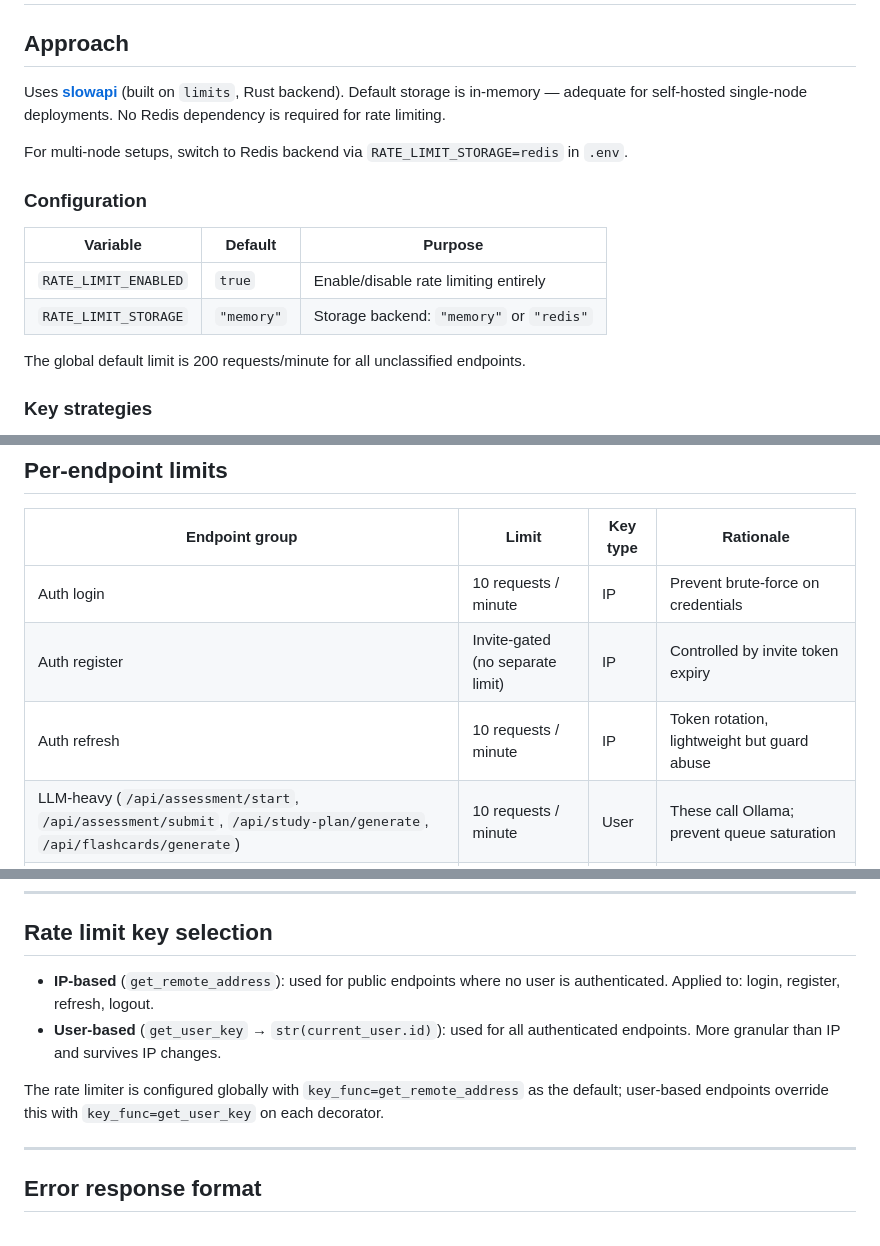
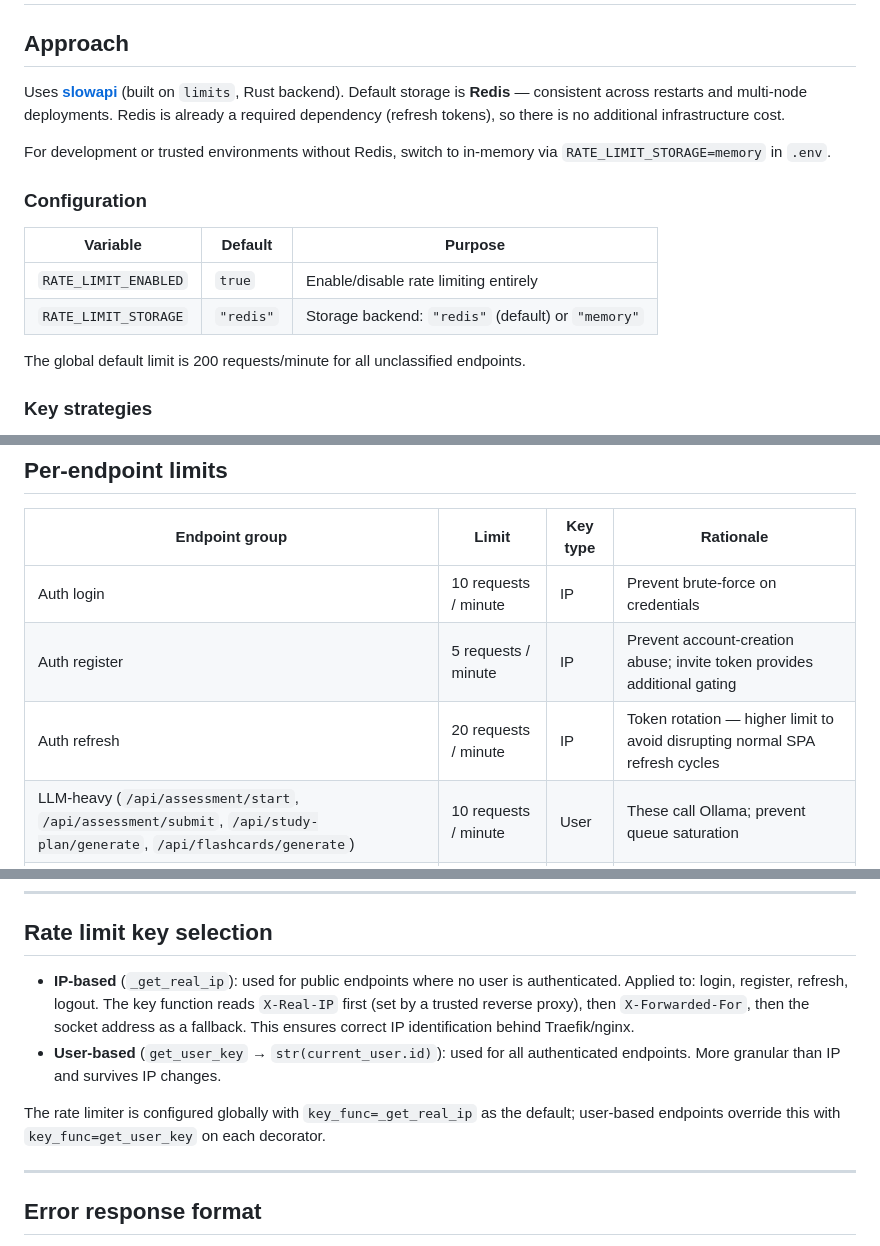
Before and after one commit to Huntsman1756/protolingo-, a Markdown page: specs/rate-limiting.instructions.md, 3 parts joined by grey strips. Rendered like a GitHub page.

```diff
--- a/specs/rate-limiting.instructions.md
+++ b/specs/rate-limiting.instructions.md
@@ -7,16 +7,16 @@ applyTo: "backend/app/main.py, backend/app/core/config.py, backend/app/core/limi
 
 ## Approach
 
-Uses [**slowapi**](https://github.com/laurentS/slowapi) (built on `limits`, Rust backend). Default storage is in-memory — adequate for self-hosted single-node deployments. No Redis dependency is required for rate limiting.
+Uses [**slowapi**](https://github.com/laurentS/slowapi) (built on `limits`, Rust backend). Default storage is **Redis** — consistent across restarts and multi-node deployments. Redis is already a required dependency (refresh tokens), so there is no additional infrastructure cost.
 
-For multi-node setups, switch to Redis backend via `RATE_LIMIT_STORAGE=redis` in `.env`.
+For development or trusted environments without Redis, switch to in-memory via `RATE_LIMIT_STORAGE=memory` in `.env`.
 
 ### Configuration
 
 | Variable | Default | Purpose |
 |----------|---------|---------|
 | `RATE_LIMIT_ENABLED` | `true` | Enable/disable rate limiting entirely |
-| `RATE_LIMIT_STORAGE` | `"memory"` | Storage backend: `"memory"` or `"redis"` |
+| `RATE_LIMIT_STORAGE` | `"redis"` | Storage backend: `"redis"` (default) or `"memory"` |
 
 The global default limit is 200 requests/minute for all unclassified endpoints.
 
@@ -34,8 +34,8 @@ The global default limit is 200 requests/minute for all unclassified endpoints.
 | Endpoint group | Limit | Key type | Rationale |
 |---------------|-------|----------|-----------|
 | Auth login | 10 requests / minute | IP | Prevent brute-force on credentials |
-| Auth register | Invite-gated (no separate limit) | IP | Controlled by invite token expiry |
-| Auth refresh | 10 requests / minute | IP | Token rotation, lightweight but guard abuse |
+| Auth register | 5 requests / minute | IP | Prevent account-creation abuse; invite token provides additional gating |
+| Auth refresh | 20 requests / minute | IP | Token rotation — higher limit to avoid disrupting normal SPA refresh cycles |
 | LLM-heavy (`/api/assessment/start`, `/api/assessment/submit`, `/api/study-plan/generate`, `/api/flashcards/generate`) | 10 requests / minute | User | These call Ollama; prevent queue saturation |
 | LLM-light (`/api/lessons/*`, `/api/exercises/*`, `/api/chat`) | 30 requests / minute | User | Interactive, should feel responsive |
 | Flashcards review (`/api/flashcards/*/review`) | 60 requests / minute | User | Rapid swipes during review sessions |
@@ -49,10 +49,10 @@ The global default limit is 200 requests/minute for all unclassified endpoints.
 
 ## Rate limit key selection
 
-- **IP-based** (`get_remote_address`): used for public endpoints where no user is authenticated. Applied to: login, register, refresh, logout.
+- **IP-based** (`_get_real_ip`): used for public endpoints where no user is authenticated. Applied to: login, register, refresh, logout. The key function reads `X-Real-IP` first (set by a trusted reverse proxy), then `X-Forwarded-For`, then the socket address as a fallback. This ensures correct IP identification behind Traefik/nginx.
 - **User-based** (`get_user_key` → `str(current_user.id)`): used for all authenticated endpoints. More granular than IP and survives IP changes.
 
-The rate limiter is configured globally with `key_func=get_remote_address` as the default; user-based endpoints override this with `key_func=get_user_key` on each decorator.
+The rate limiter is configured globally with `key_func=_get_real_ip` as the default; user-based endpoints override this with `key_func=get_user_key` on each decorator.
 
 ---
 
```
Also changed, not shown: other parts of specs/rate-limiting.instructions.md (+2 -2 lines), specs/architecture.instructions.md (+5 -3 lines), specs/phase-3-conversation.instructions.md (+2 -2 lines).
